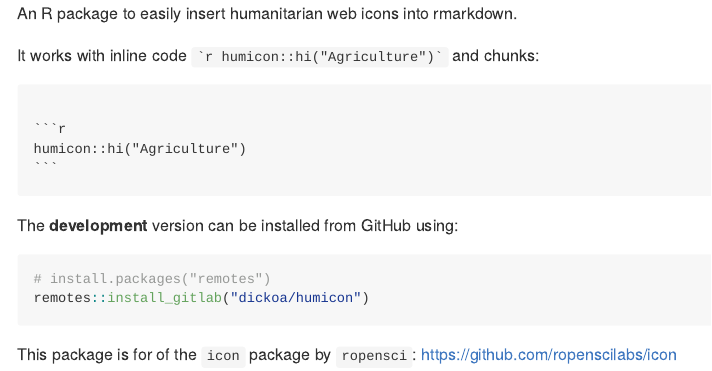
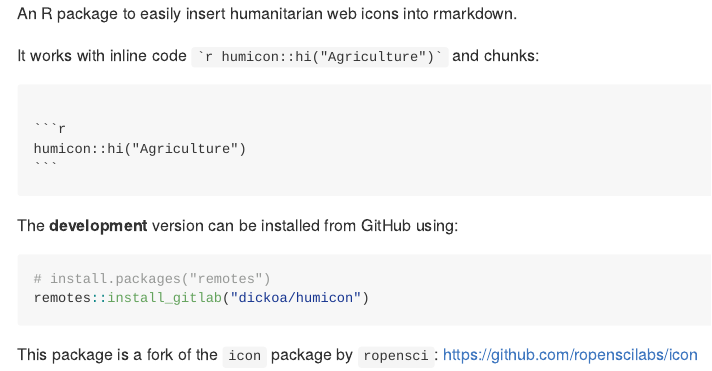
Before and after one commit to dickoa/humicons, an R Markdown document (README.Rmd): the page in a window 1100 px wide, from its top. The pictures show the output file README.md that the author committed with the source, drawn offline in the style of GitHub.

Commit message:
Fix typo in the README

````diff
--- a/README.Rmd
+++ b/README.Rmd
@@ -29,4 +29,4 @@ The **development** version can be installed from GitHub using:
 remotes::install_gitlab("dickoa/humicon")
 ```
 
-This package is for of the `icon` package by `ropensci`: https://github.com/ropenscilabs/icon
+This package is a fork of the `icon` package by `ropensci`: https://github.com/ropenscilabs/icon
````
Also changed, not shown: README.md.
